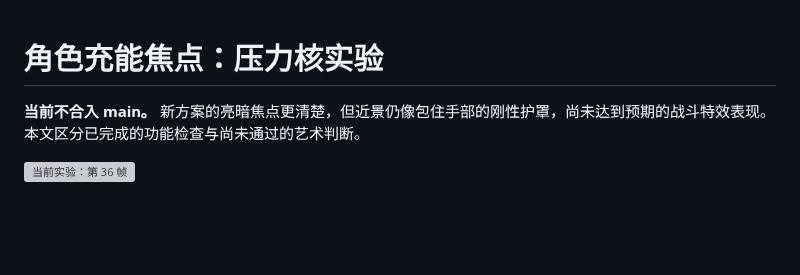
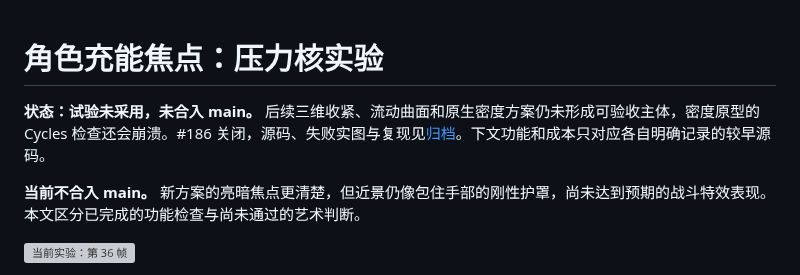
Before and after one commit to mumu-lhl/blender-vfx-studio, a Markdown page: docs/CHARGE_HEART_REVIEW.md, the part around the change. Rendered like a GitHub page; blank space fills up the shorter version; grey boxes are pictures that could not be loaded.

Commit message:
Archive rejected density trial with native crash reproduction [skip ci]

```diff
--- a/docs/CHARGE_HEART_REVIEW.md
+++ b/docs/CHARGE_HEART_REVIEW.md
@@ -1,4 +1,6 @@
 # 角色充能焦点：压力核实验
+
+**状态：试验未采用，未合入 main。** 后续三维收紧、流动曲面和原生密度方案仍未形成可验收主体，密度原型的 Cycles 检查还会崩溃。#186 关闭，源码、失败实图与复现见[归档](experiments/CHARGE_DENSITY.md)。下文功能和成本只对应各自明确记录的较早源码。
 
 **当前不合入 main。** 新方案的亮暗焦点更清楚，但近景仍像包住手部的刚性护罩，尚未达到预期的战斗特效表现。本文区分已完成的功能检查与尚未通过的艺术判断。
 
```
Also changed, not shown: docs/experiments/CHARGE_DENSITY.md (added, +31 -0 lines), docs/images/charge-condensation-rejected-36.png (added), docs/images/charge-density-rejected.png (added), docs/images/charge-plasma-rejected-36.png (added), 2 other files.
